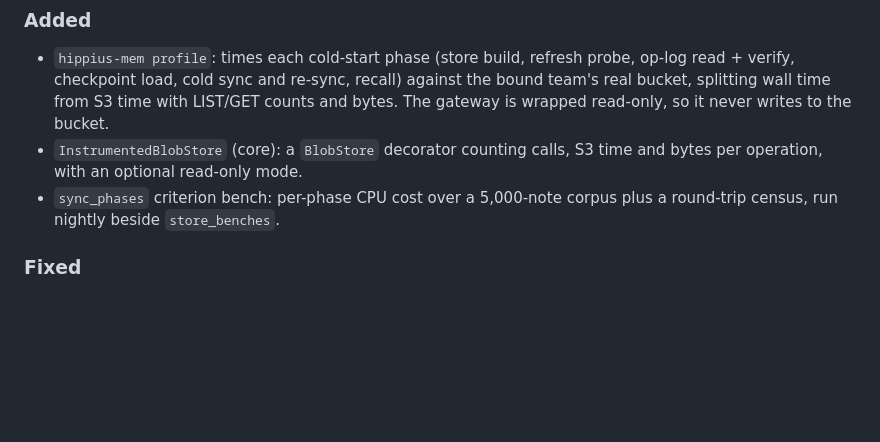
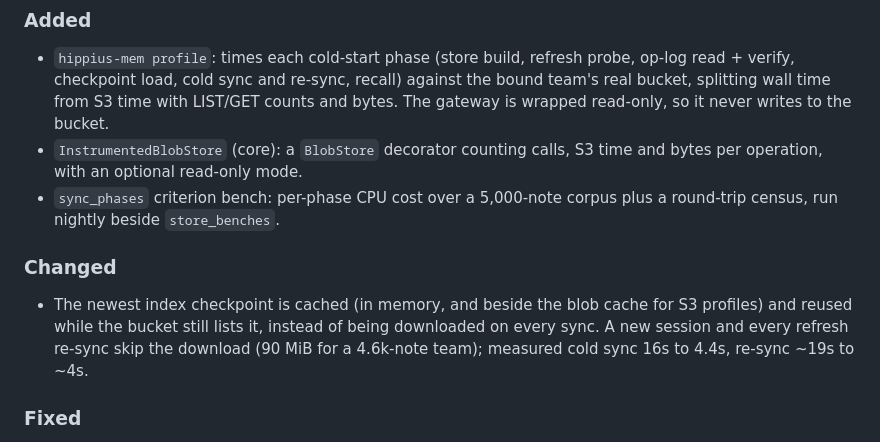
Before and after one commit to thenervelab/hippius-mem, a Markdown page: CHANGELOG.md, the part around the change. Drawn GitHub-style; blank space fills up the shorter version.

Commit message:
docs(changelog): note the checkpoint cache

```diff
--- a/CHANGELOG.md
+++ b/CHANGELOG.md
@@ -17,6 +17,14 @@ and this project adheres to [Semantic Versioning](https://semver.org/spec/v2.0.0
   and bytes per operation, with an optional read-only mode.
 - `sync_phases` criterion bench: per-phase CPU cost over a 5,000-note corpus plus
   a round-trip census, run nightly beside `store_benches`.
+
+### Changed
+
+- The newest index checkpoint is cached (in memory, and beside the blob cache for
+  S3 profiles) and reused while the bucket still lists it, instead of being
+  downloaded on every sync. A new session and every refresh re-sync skip the
+  download (90 MiB for a 4.6k-note team); measured cold sync 16s to 4.4s,
+  re-sync ~19s to ~4s.
 
 ### Fixed
 
```
